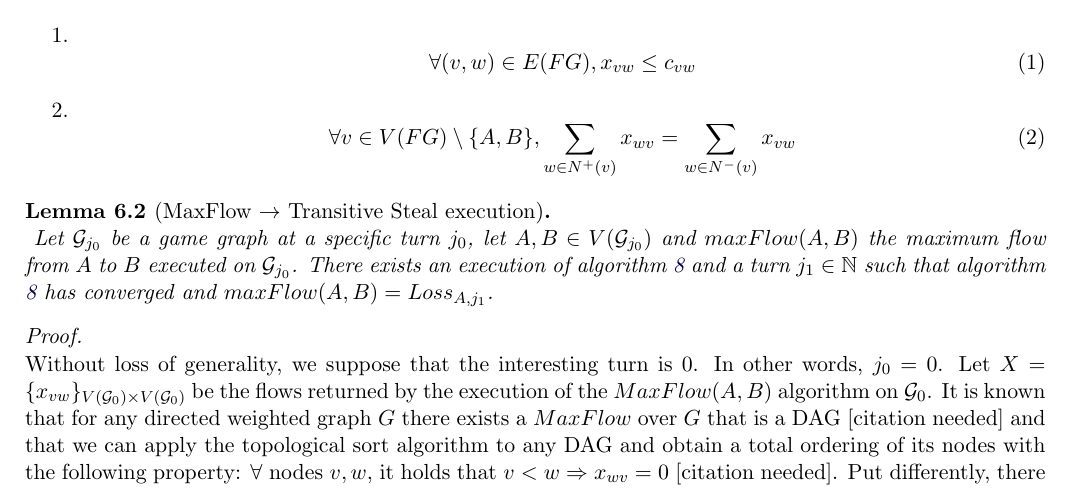
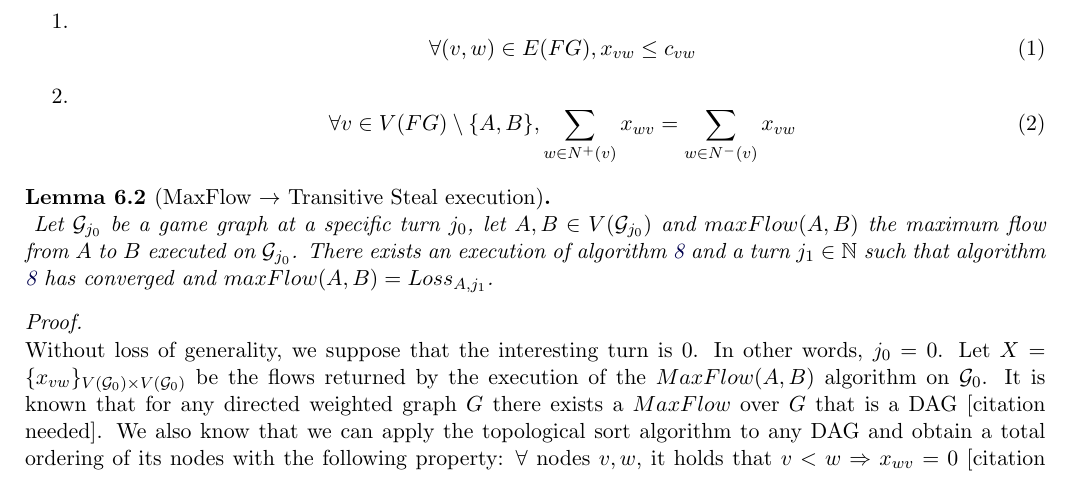
Before and after one commit to decrypto-org/TrustIsRisk, a LaTeX document (paperEng.tex): part of page 10 of 22, cut so that both start at the same text. Compiled offline with pdfLaTeX.

Commit message:
rephrased in transitivestealgame

```diff
--- a/paperEng.tex
+++ b/paperEng.tex
@@ -674,10 +674,10 @@
        Without loss of generality, we suppose that the interesting turn is 0. In other words, $j_0 = 0$. Let $X =
        \{x_{vw}\}_{V(\mathcal{G}_0) \times V(\mathcal{G}_0)}$ be the flows returned by the execution of the $MaxFlow(A, B)$
        algorithm on $\mathcal{G}_0$. It is known that for any directed weighted graph $G$ there exists a $MaxFlow$ over $G$
-       that is a DAG [citation needed] and that we can apply the topological sort algorithm to any DAG and obtain a total
-       ordering of its nodes with the following property: $\forall$ nodes $v, w$, it holds that $v < w \Rightarrow x_{wv} =
-       0$ [citation needed]. Put differently, there is no flow from larger to smaller
-       nodes. We execute the topological sort on $X$ and obtain a total order of the nodes, such that $B$ is the maximum and
+       that is a DAG [citation needed]. We also know that we can apply the topological sort algorithm to any DAG and obtain a
+       total ordering of its nodes with the following property: $\forall$ nodes $v, w$, it holds that
+       $v < w \Rightarrow x_{wv} = 0$ [citation needed]. Put differently, there is no flow from larger to smaller nodes. We
+       execute the topological sort on $X$ and obtain a total order of the nodes, such that $B$ is the maximum and
        $A$ is the minimum node. $B$ is maximum since it is the sink and thus has no outgoing flow to any node and $A$ is
        minimum since it is the source and thus has no incoming flow from any node. The desired execution of algorithm
        \ref{transitivesteal} will choose players following the total order, starting from player $B$. We observe that
```
Also changed, not shown: paperEng.pdf.
